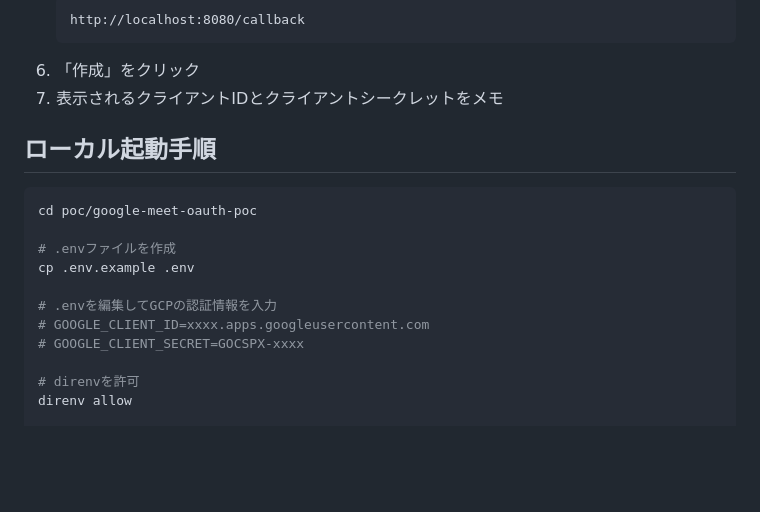
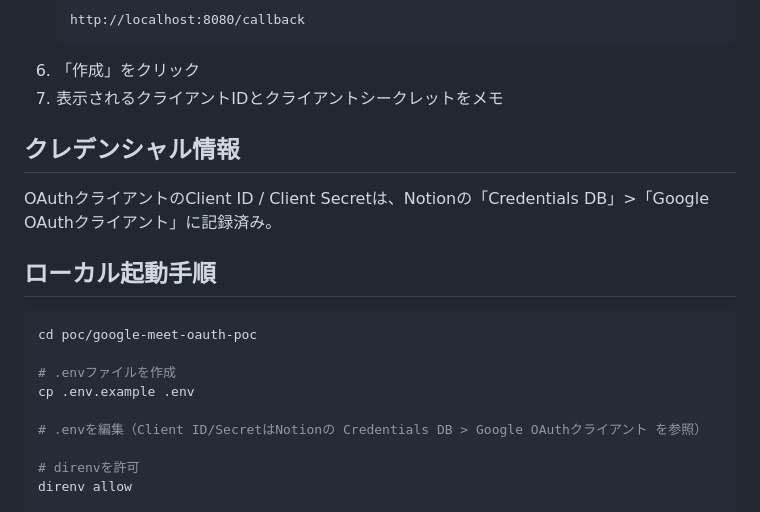
Before and after one commit to kenji-sato-legalon-tech/google-meet-oauth-poc, a Markdown page: README.md, the part around the change. Drawn GitHub-style; blank space fills up the shorter version.

Commit message:
docs: クレデンシャル情報のNotion導線を追記

````diff
--- a/README.md
+++ b/README.md
@@ -72,6 +72,10 @@ PoCでは「DealOn側がOAuthクライアントを持ち、顧客はログイン
 6. 「作成」をクリック
 7. 表示されるクライアントIDとクライアントシークレットをメモ
 
+## クレデンシャル情報
+
+OAuthクライアントのClient ID / Client Secretは、Notionの「Credentials DB」>「Google OAuthクライアント」に記録済み。
+
 ## ローカル起動手順
 
 ```bash
@@ -80,9 +84,7 @@ cd poc/google-meet-oauth-poc
 # .envファイルを作成
 cp .env.example .env
 
-# .envを編集してGCPの認証情報を入力
-# GOOGLE_CLIENT_ID=xxxx.apps.googleusercontent.com
-# GOOGLE_CLIENT_SECRET=GOCSPX-xxxx
+# .envを編集（Client ID/SecretはNotionの Credentials DB > Google OAuthクライアント を参照）
 
 # direnvを許可
 direnv allow
````
